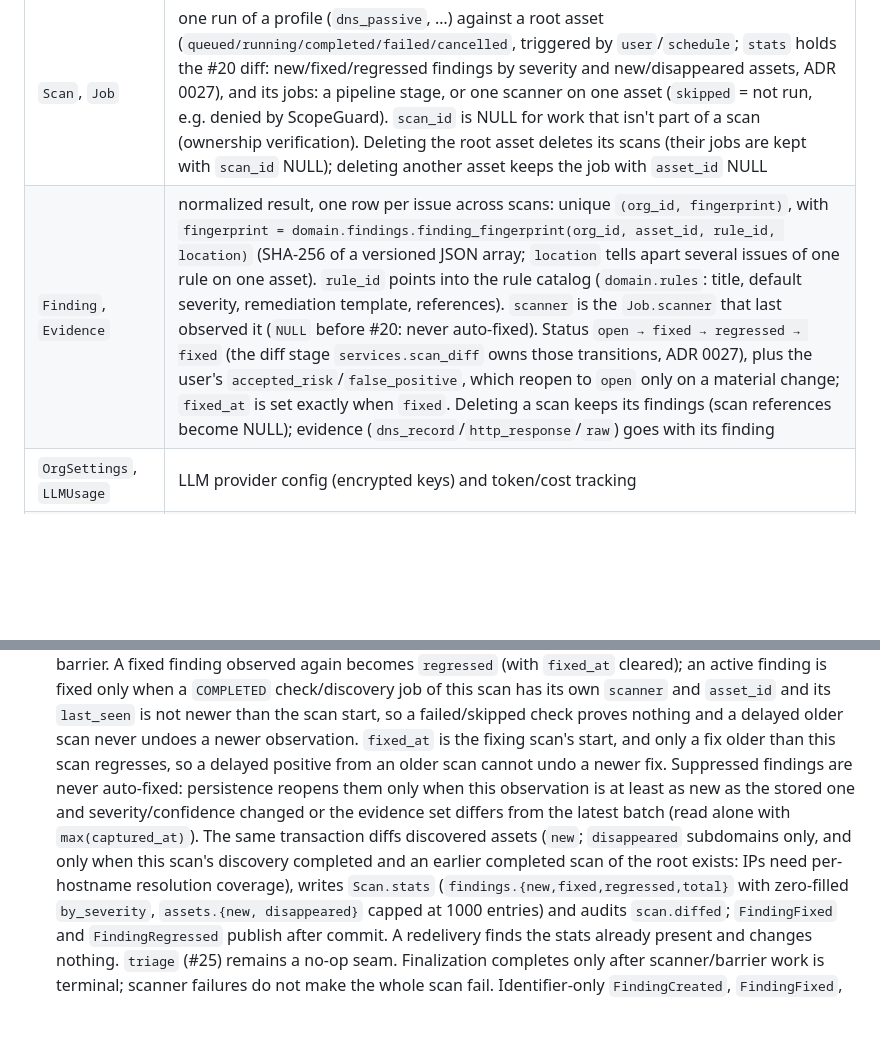
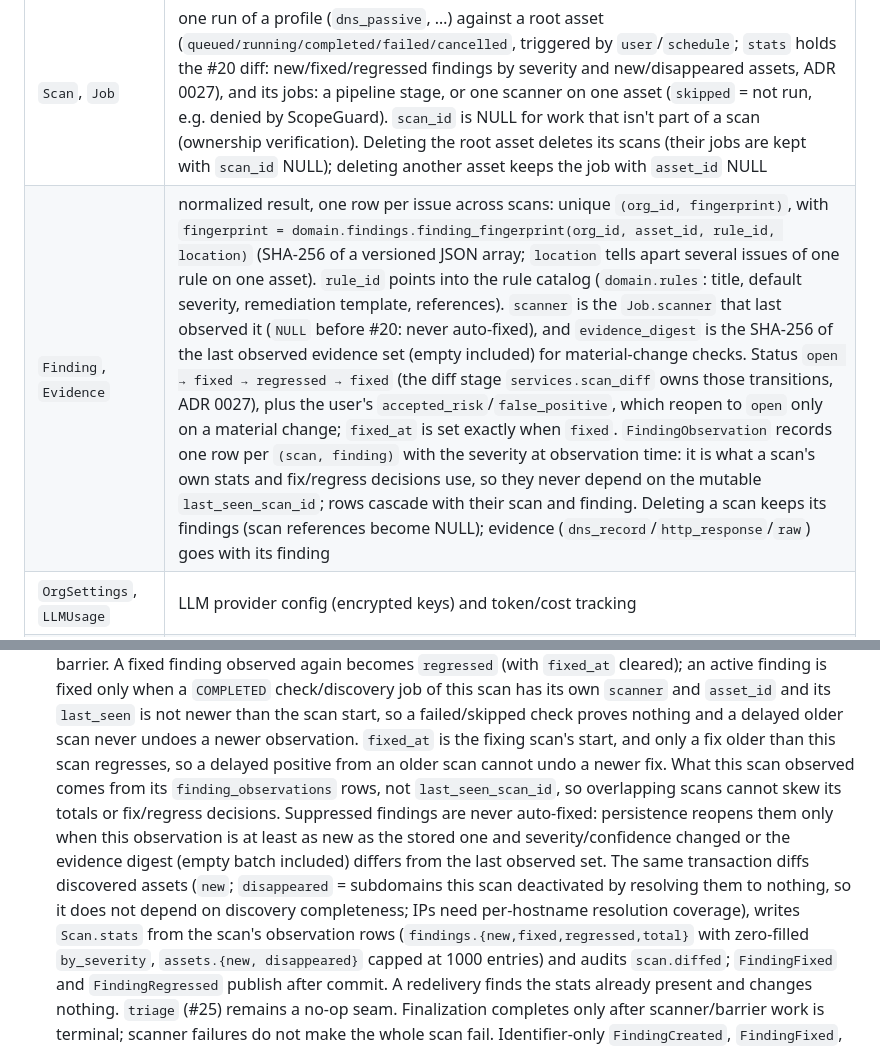
Before and after one commit to cpt9m0/attacksurf, a Markdown page: docs/architecture.md, 2 parts joined by grey strips. GitHub-like rendering; blank space fills up the shorter version.

```diff
--- a/docs/architecture.md
+++ b/docs/architecture.md
@@ -123,7 +123,7 @@ web/ (blueprints: ui, api/v1)   workers/ (Celery tasks)
 | `AssetRelation` | graph edges: `subdomain_of`, `cname_to`, `resolves_to`, `serves`; unique per `(org_id, from, to, kind)`, no self-edges. `services.assets.record_asset` / `record_relation` upsert atomically (`INSERT … ON CONFLICT`): re-seen rows extend `last_seen`, never downgrade `source=user`, don't commit (the pipeline commits once), and raise `AssetNotFound` for a parent or endpoint that isn't the org's (locked `FOR KEY SHARE` so it can't vanish before the insert) |
 | `Verification` | proof of ownership of a root domain (`_attacksurf-verify.<root>` TXT, `pending`/`verified`/`revoked`, `verified_at`, `last_checked_at`, `recheck_at`, `expires_at`; unique per `(org_id, asset_id)`). Renewals are due after 20 hours; authorization expires after 24 hours. Subdomains inherit their root's proof; a `verified` row counts only while `expires_at` is in the future. Written by `services.verifications` / `services.ownership`, read by `DbOwnershipChecker` (ADRs 0014, 0015) |
 | `Scan`, `Job` | one run of a profile (`dns_passive`, …) against a root asset (`queued/running/completed/failed/cancelled`, triggered by `user`/`schedule`; `stats` holds the #20 diff: new/fixed/regressed findings by severity and new/disappeared assets, ADR 0027), and its jobs: a pipeline stage, or one scanner on one asset (`skipped` = not run, e.g. denied by ScopeGuard). `scan_id` is NULL for work that isn't part of a scan (ownership verification). Deleting the root asset deletes its scans (their jobs are kept with `scan_id` NULL); deleting another asset keeps the job with `asset_id` NULL |
-| `Finding`, `Evidence` | normalized result, one row per issue across scans: unique `(org_id, fingerprint)`, with `fingerprint = domain.findings.finding_fingerprint(org_id, asset_id, rule_id, location)` (SHA-256 of a versioned JSON array; `location` tells apart several issues of one rule on one asset). `rule_id` points into the rule catalog (`domain.rules`: title, default severity, remediation template, references). `scanner` is the `Job.scanner` that last observed it (`NULL` before #20: never auto-fixed). Status `open → fixed → regressed → fixed` (the diff stage `services.scan_diff` owns those transitions, ADR 0027), plus the user's `accepted_risk`/`false_positive`, which reopen to `open` only on a material change; `fixed_at` is set exactly when `fixed`. Deleting a scan keeps its findings (scan references become NULL); evidence (`dns_record`/`http_response`/`raw`) goes with its finding |
+| `Finding`, `Evidence` | normalized result, one row per issue across scans: unique `(org_id, fingerprint)`, with `fingerprint = domain.findings.finding_fingerprint(org_id, asset_id, rule_id, location)` (SHA-256 of a versioned JSON array; `location` tells apart several issues of one rule on one asset). `rule_id` points into the rule catalog (`domain.rules`: title, default severity, remediation template, references). `scanner` is the `Job.scanner` that last observed it (`NULL` before #20: never auto-fixed), and `evidence_digest` is the SHA-256 of the last observed evidence set (empty included) for material-change checks. Status `open → fixed → regressed → fixed` (the diff stage `services.scan_diff` owns those transitions, ADR 0027), plus the user's `accepted_risk`/`false_positive`, which reopen to `open` only on a material change; `fixed_at` is set exactly when `fixed`. `FindingObservation` records one row per `(scan, finding)` with the severity at observation time: it is what a scan's own stats and fix/regress decisions use, so they never depend on the mutable `last_seen_scan_id`; rows cascade with their scan and finding. Deleting a scan keeps its findings (scan references become NULL); evidence (`dns_record`/`http_response`/`raw`) goes with its finding |
 | `OrgSettings`, `LLMUsage` | LLM provider config (encrypted keys) and token/cost tracking |
 | `ScanSchedule`, `AuditLog` | continuous monitoring and an append-only audit trail (`services.audit.audit()`, written in the same transaction as the change) |
 
@@ -258,13 +258,15 @@ discover ─► per-asset checks (parallel group) ─► persist/normalize ─
   this scan has its own `scanner` and `asset_id` and its `last_seen` is not newer than the scan
   start, so a failed/skipped check proves nothing and a delayed older scan never undoes a newer
   observation. `fixed_at` is the fixing scan's start, and only a fix older than this scan
-  regresses, so a delayed positive from an older scan cannot undo a newer fix. Suppressed
-  findings are never auto-fixed: persistence reopens them only when this observation is at least
-  as new as the stored one and severity/confidence changed or the evidence set differs from the
-  latest batch (read alone with `max(captured_at)`). The same
-  transaction diffs discovered assets (`new`; `disappeared` subdomains only, and only when this
-  scan's discovery completed and an earlier completed scan of the root exists: IPs need
-  per-hostname resolution coverage), writes `Scan.stats`
+  regresses, so a delayed positive from an older scan cannot undo a newer fix. What this scan
+  observed comes from its `finding_observations` rows, not `last_seen_scan_id`, so overlapping
+  scans cannot skew its totals or fix/regress decisions. Suppressed findings are never
+  auto-fixed: persistence reopens them only when this observation is at least as new as the
+  stored one and severity/confidence changed or the evidence digest (empty batch included)
+  differs from the last observed set. The same
+  transaction diffs discovered assets (`new`; `disappeared` = subdomains this scan deactivated
+  by resolving them to nothing, so it does not depend on discovery completeness; IPs need
+  per-hostname resolution coverage), writes `Scan.stats` from the scan's observation rows
   (`findings.{new,fixed,regressed,total}` with zero-filled `by_severity`, `assets.{new,
   disappeared}` capped at 1000 entries) and audits `scan.diffed`; `FindingFixed` and
   `FindingRegressed` publish after commit. A redelivery finds the stats already present and
```
Also changed, not shown: docs/adr/0027-finding-lifecycle-and-scan-diff.md (+31 -23 lines).
